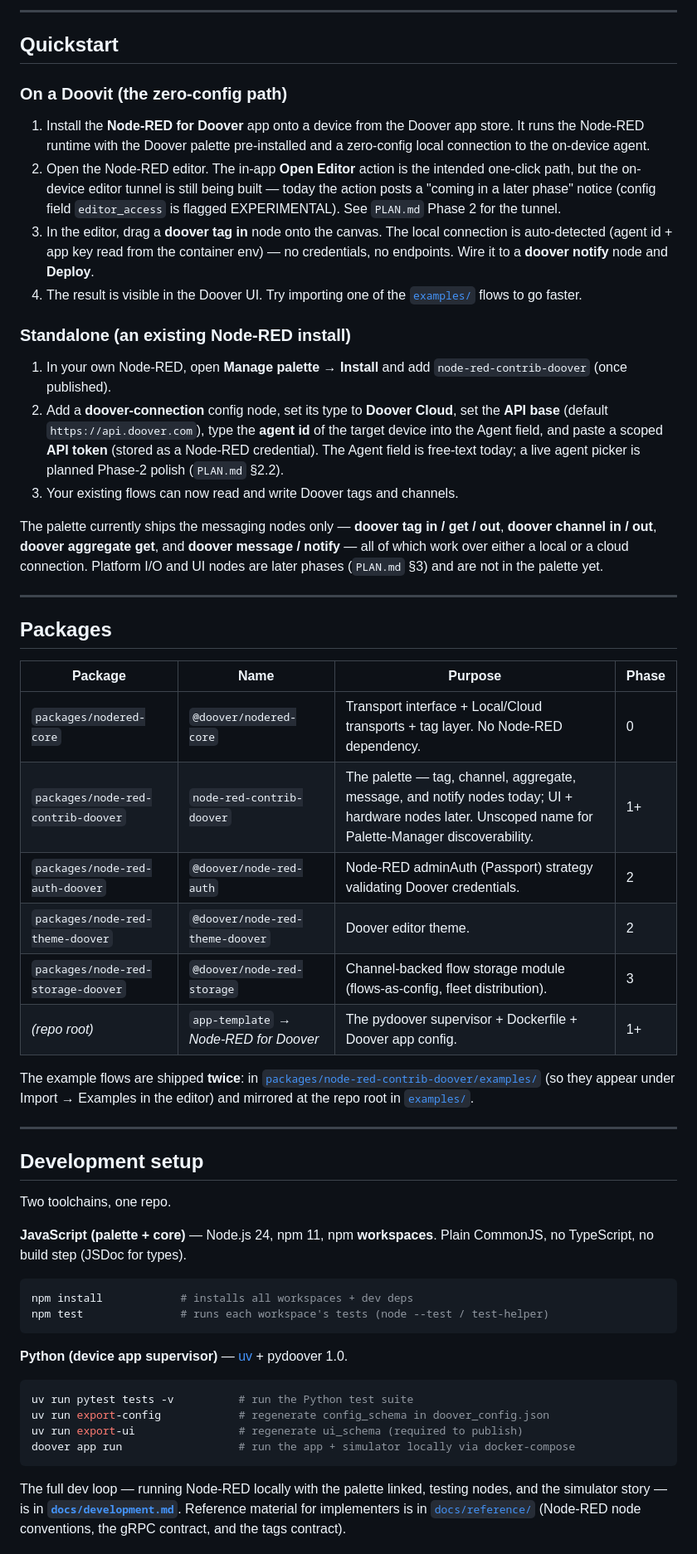
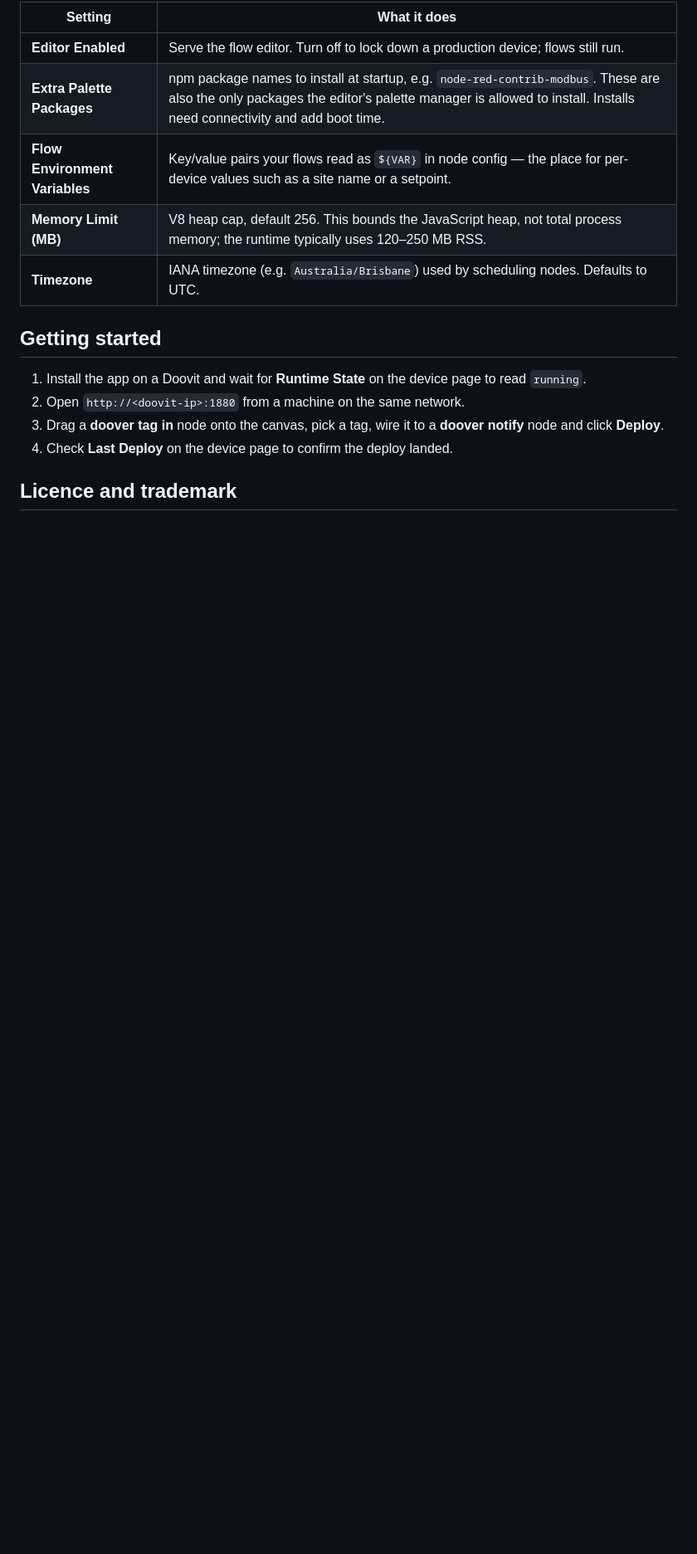
Before and after one commit to getdoover/doover-node-red, a Markdown page: README.md, the part around one of its changes. Shown at 83% size. Rendered like a GitHub page; blank space fills up the shorter version.

Commit message:
docs: publish curated Node-RED description with Device app icon

````diff
--- a/README.md
+++ b/README.md
@@ -89,83 +57,18 @@ See `PLAN.md` §2 for the transport contract and §3 for the full node catalogue
 
----
+| Setting | What it does |
+| --- | --- |
+| **Editor Enabled** | Serve the flow editor. Turn off to lock down a production device; flows still run. |
+| **Extra Palette Packages** | npm package names to install at startup, e.g. `node-red-contrib-modbus`. These are also the only packages the editor's palette manager is allowed to install. Installs need connectivity and add boot time. |
+| **Flow Environment Variables** | Key/value pairs your flows read as `${VAR}` in node config — the place for per-device values such as a site name or a setpoint. |
+| **Memory Limit (MB)** | V8 heap cap, default 256. This bounds the JavaScript heap, not total process memory; the runtime typically uses 120–250 MB RSS. |
+| **Timezone** | IANA timezone (e.g. `Australia/Brisbane`) used by scheduling nodes. Defaults to UTC. |
 
-## Quickstart
+## Getting started
 
-### On a Doovit (the zero-config path)
+1. Install the app on a Doovit and wait for **Runtime State** on the device page to read `running`.
+2. Open `http://<doovit-ip>:1880` from a machine on the same network.
+3. Drag a **doover tag in** node onto the canvas, pick a tag, wire it to a **doover notify** node and click **Deploy**.
+4. Check **Last Deploy** on the device page to confirm the deploy landed.
 
-1. Install the **Node-RED for Doover** app onto a device from the Doover app store.
-   It runs the Node-RED runtime with the Doover palette pre-installed and a
-   zero-config local connection to the on-device agent.
-2. Open the Node-RED editor. The in-app **Open Editor** action is the intended
-   one-click path, but the on-device editor tunnel is still being built — today
-   the action posts a "coming in a later phase" notice (config field
-   `editor_access` is flagged EXPERIMENTAL). See `PLAN.md` Phase 2 for the tunnel.
-3. In the editor, drag a **doover tag in** node onto the canvas. The local
-   connection is auto-detected (agent id + app key read from the container env) —
-   no credentials, no endpoints. Wire it to a **doover notify** node and **Deploy**.
-4. The result is visible in the Doover UI. Try importing one of the
-   [`examples/`](examples) flows to go faster.
+## Licence and trademark
 
-### Standalone (an existing Node-RED install)
-
-1. In your own Node-RED, open **Manage palette → Install** and add
-   `node-red-contrib-doover` (once published).
-2. Add a **doover-connection** config node, set its type to **Doover Cloud**, set
-   the **API base** (default `https://api.doover.com`), type the **agent id** of
-   the target device into the Agent field, and paste a scoped **API token** (stored
-   as a Node-RED credential). The Agent field is free-text today; a live agent
-   picker is planned Phase-2 polish (`PLAN.md` §2.2).
-3. Your existing flows can now read and write Doover tags and channels.
-
-The palette currently ships the messaging nodes only — **doover tag in / get /
-out**, **doover channel in / out**, **doover aggregate get**, and **doover
-message / notify** — all of which work over either a local or a cloud connection. Platform
-I/O and UI nodes are later phases (`PLAN.md` §3) and are not in the palette yet.
-
----
-
-## Packages
-
-| Package | Name | Purpose | Phase |
-|---------|------|---------|-------|
-| `packages/nodered-core` | `@doover/nodered-core` | Transport interface + Local/Cloud transports + tag layer. No Node-RED dependency. | 0 |
-| `packages/node-red-contrib-doover` | `node-red-contrib-doover` | The palette — tag, channel, aggregate, message, and notify nodes today; UI + hardware nodes later. Unscoped name for Palette-Manager discoverability. | 1+ |
-| `packages/node-red-auth-doover` | `@doover/node-red-auth` | Node-RED adminAuth (Passport) strategy validating Doover credentials. | 2 |
-| `packages/node-red-theme-doover` | `@doover/node-red-theme-doover` | Doover editor theme. | 2 |
-| `packages/node-red-storage-doover` | `@doover/node-red-storage` | Channel-backed flow storage module (flows-as-config, fleet distribution). | 3 |
-| *(repo root)* | `app-template` → *Node-RED for Doover* | The pydoover supervisor + Dockerfile + Doover app config. | 1+ |
-
-The example flows are shipped **twice**: in
-[`packages/node-red-contrib-doover/examples/`](packages/node-red-contrib-doover/examples)
-(so they appear under Import → Examples in the editor) and mirrored at the repo
-root in [`examples/`](examples).
-
----
-
-## Development setup
-
-Two toolchains, one repo.
-
-**JavaScript (palette + core)** — Node.js 24, npm 11, npm **workspaces**. Plain
-CommonJS, no TypeScript, no build step (JSDoc for types).
-
-```bash
-npm install            # installs all workspaces + dev deps
-npm test               # runs each workspace's tests (node --test / test-helper)
-```
-
-**Python (device app supervisor)** — [uv](https://docs.astral.sh/uv/) + pydoover 1.0.
-
-```bash
-uv run pytest tests -v          # run the Python test suite
-uv run export-config            # regenerate config_schema in doover_config.json
-uv run export-ui                # regenerate ui_schema (required to publish)
-doover app run                  # run the app + simulator locally via docker-compose
-```
-
-The full dev loop — running Node-RED locally with the palette linked, testing
-nodes, and the simulator story — is in **[`docs/development.md`](docs/development.md)**.
-Reference material for implementers is in
-[`docs/reference/`](docs/reference) (Node-RED node conventions, the gRPC contract,
-and the tags contract).
-
````
Also changed, not shown: other parts of README.md (+46 -95 lines), assets/app-types/device-v3.png (added), 1 other file.
